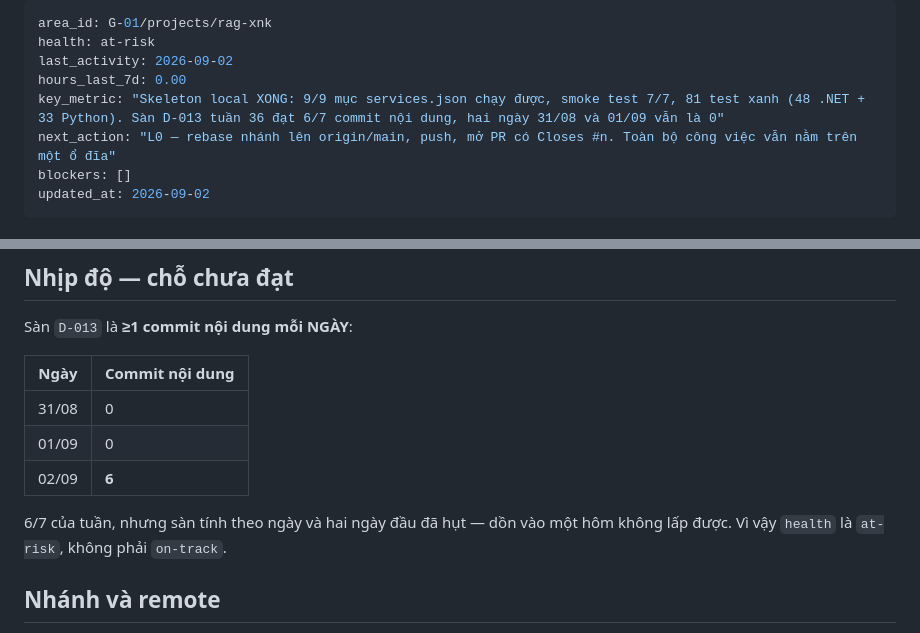
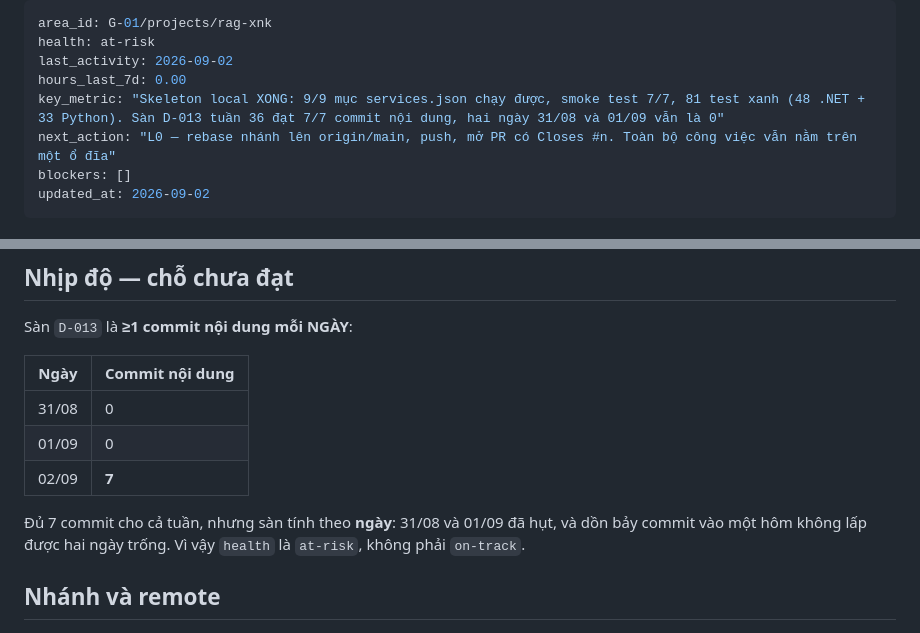
Before and after one commit to sa-port-tech/RAG-XNK, a Markdown page: AREA-STATUS.md, 2 parts joined by grey strips. GitHub-like rendering.

Commit message:
docs(status): sua so commit noi dung 6 -> 7

```diff
--- a/AREA-STATUS.md
+++ b/AREA-STATUS.md
@@ -3,7 +3,7 @@ area_id: G-01/projects/rag-xnk
 health: at-risk
 last_activity: 2026-09-02
 hours_last_7d: 0.00
-key_metric: "Skeleton local XONG: 9/9 mục services.json chạy được, smoke test 7/7, 81 test xanh (48 .NET + 33 Python). Sàn D-013 tuần 36 đạt 6/7 commit nội dung, hai ngày 31/08 và 01/09 vẫn là 0"
+key_metric: "Skeleton local XONG: 9/9 mục services.json chạy được, smoke test 7/7, 81 test xanh (48 .NET + 33 Python). Sàn D-013 tuần 36 đạt 7/7 commit nội dung, hai ngày 31/08 và 01/09 vẫn là 0"
 next_action: "L0 — rebase nhánh lên origin/main, push, mở PR có Closes #n. Toàn bộ công việc vẫn nằm trên một ổ đĩa"
 blockers: []
 updated_at: 2026-09-02
@@ -75,10 +75,11 @@ Sàn `D-013` là **≥1 commit nội dung mỗi NGÀY**:
 |---|---|
 | 31/08 | 0 |
 | 01/09 | 0 |
-| 02/09 | **6** |
+| 02/09 | **7** |
 
-6/7 của tuần, nhưng sàn tính theo ngày và hai ngày đầu đã hụt — dồn vào một hôm không lấp
-được. Vì vậy `health` là `at-risk`, không phải `on-track`.
+Đủ 7 commit cho cả tuần, nhưng sàn tính theo **ngày**: 31/08 và 01/09 đã hụt, và dồn bảy
+commit vào một hôm không lấp được hai ngày trống. Vì vậy `health` là `at-risk`, không phải
+`on-track`.
 
 ## Nhánh và remote
 
```
